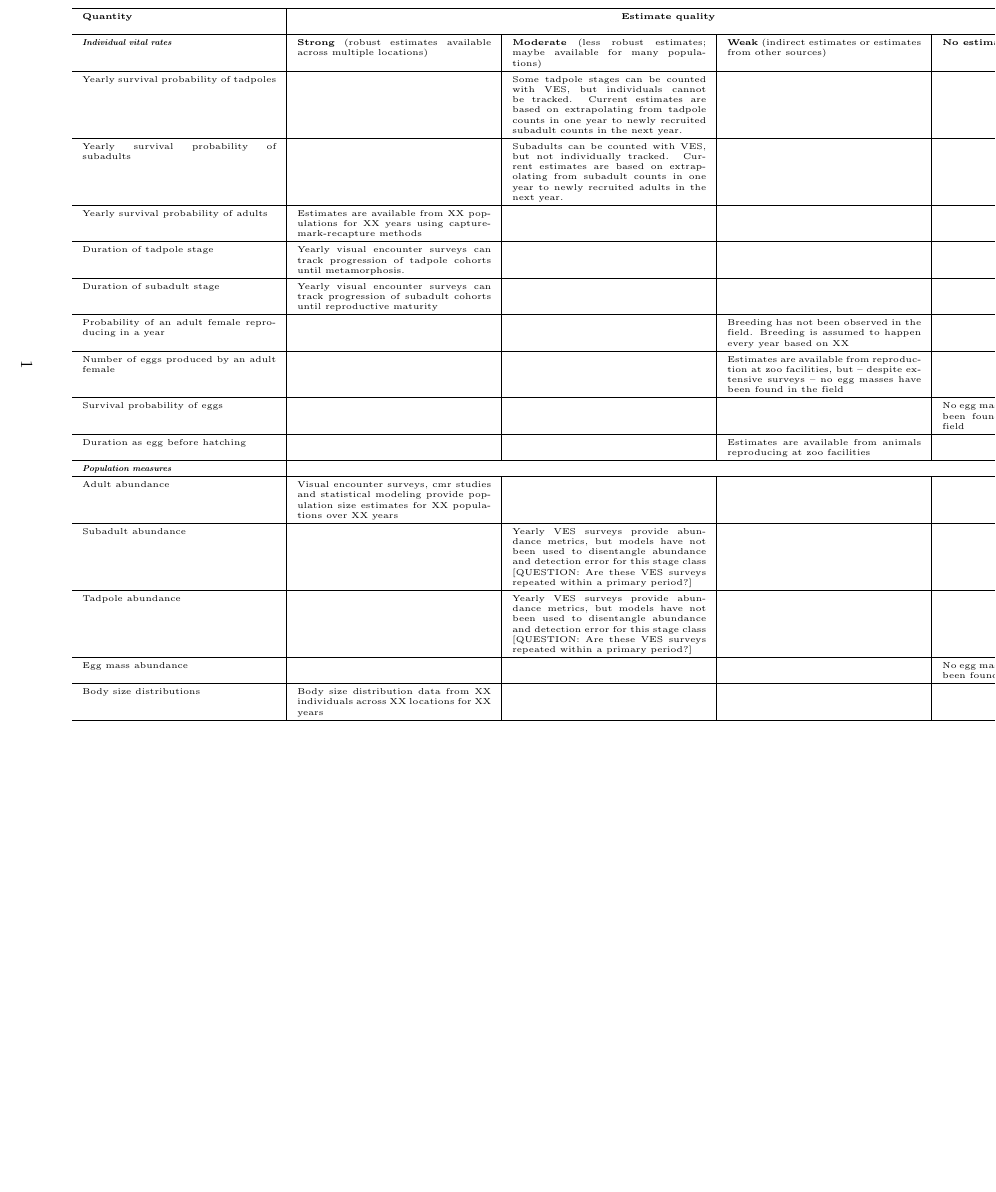
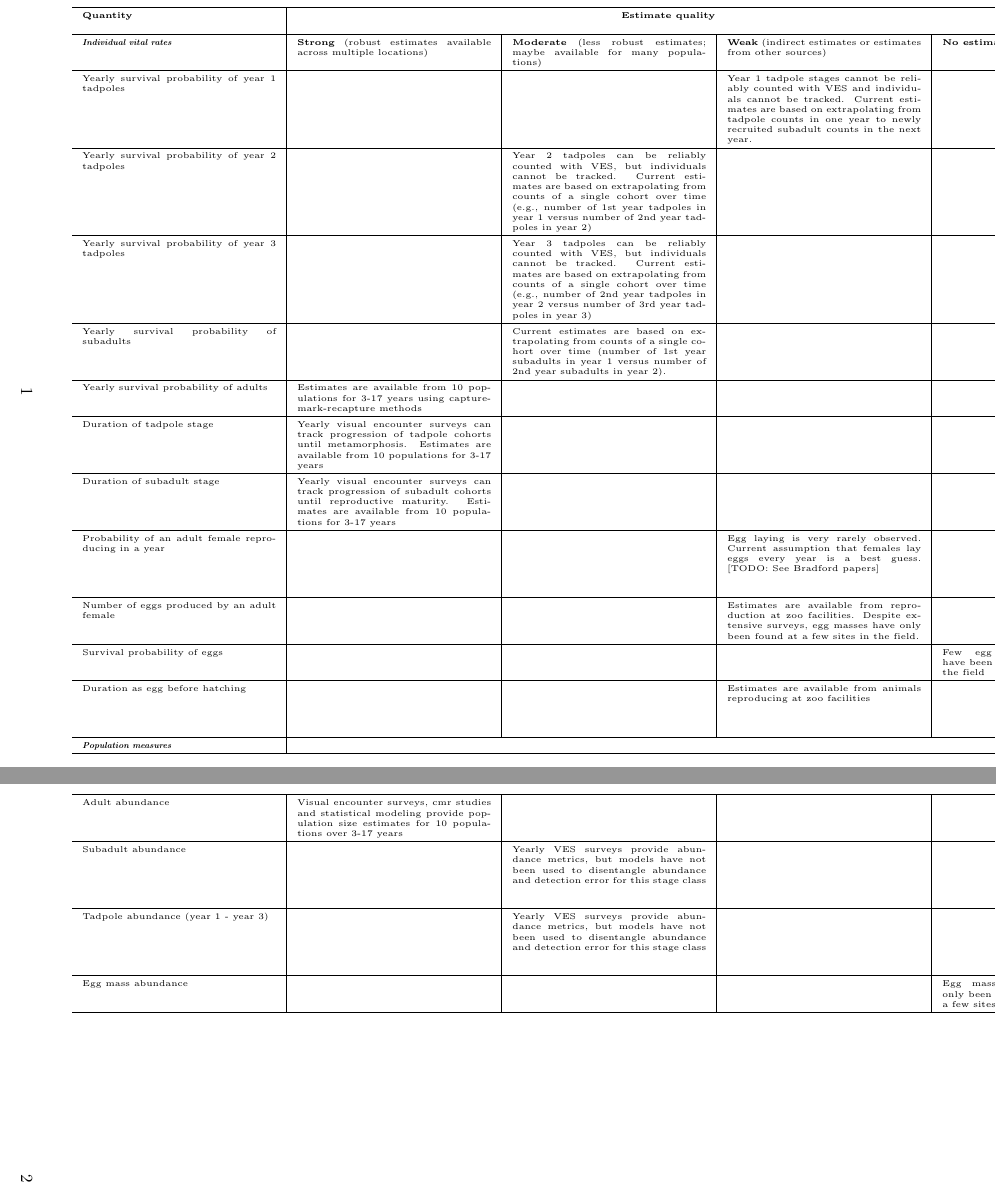
Before and after one commit to SNARL1/mylfrog_conceptual_model, a LaTeX document (parameter_table.tex): part of the page before the commit and two parts of pages 1 and 2 of 2 after it, the two joined at a grey line, cut so that both start at the same text, the shorter picture padded with empty space. Compiled offline with pdfLaTeX.

Commit message:
Update table based on Roland's comments

```diff
--- a/parameter_table.tex
+++ b/parameter_table.tex
@@ -16,6 +16,7 @@
 \makesavenoteenv{tabular}
 \makesavenoteenv{table}
 \usepackage{pdflscape}
+\usepackage{longtable}
 % \renewcommand{\theequation}{{S}\arabic{equation}}
 
 \makeatletter
@@ -43,42 +44,41 @@
 
 \begin{landscape}
 \def\arraystretch{1.5}
-\begin{table}
-
 \centering
 \tiny
-\begin{tabular}{p{4 cm} | p{4 cm} | p{4 cm} | p{4 cm} | p{2 cm} | p{3 cm}}
+\begin{longtable}{p{4 cm} | p{4 cm} | p{4 cm} | p{4 cm} | p{2 cm} | p{3 cm}}
 \hline
 \textbf{Quantity} & \multicolumn{4}{c |}{\textbf{Estimate quality}} & \textbf{Opportunities for improvement} \\
 \hline
 \textbf{\textit{Individual vital rates}} & \textbf{Strong} (robust estimates available across multiple locations) & \textbf{Moderate} (less robust estimates; maybe available for many populations) & \textbf{Weak} (indirect estimates or estimates from other sources) & \textbf{No estimate} \\
 \hline
-Yearly survival probability of tadpoles & & Some tadpole stages can be counted with VES, but individuals cannot be tracked. Current estimates are based on extrapolating from tadpole counts in one year to newly recruited subadult counts in the next year. & &  \\
+
+
+Yearly survival probability of year 1 tadpoles & & & Year 1 tadpole stages cannot be reliably counted with VES and individuals cannot be tracked. Current estimates are based on extrapolating from tadpole counts in one year to newly recruited subadult counts in the next year.  &  \\
 
 \hline
 
-Yearly survival probability of subadults & & Subadults can be counted with VES, but not individually tracked. Current estimates are based on extrapolating from subadult counts in one year to newly recruited adults in the next year. & & \\
+Yearly survival probability of year 2 tadpoles & & Year 2 tadpoles can be reliably counted with VES, but individuals cannot be tracked. Current estimates are based on extrapolating from counts of a single cohort over time (e.g., number of 1st year tadpoles in year 1 versus number of 2nd year tadpoles in year 2) & &  \\
 
 \hline
 
-Yearly survival probability of adults & Estimates are available from XX populations for XX years using capture-mark-recapture methods & & & & \\
+Yearly survival probability of year 3 tadpoles & & Year 3 tadpoles can be reliably counted with VES, but individuals cannot be tracked. Current estimates are based on extrapolating from counts of a single cohort over time (e.g., number of 2nd year tadpoles in year 2 versus number of 3rd year tadpoles in year 3)  & &  \\
 
 \hline
 
-Duration of tadpole stage & Yearly visual encounter surveys can track progression of tadpole cohorts until metamorphosis. & & & \\
+Yearly survival probability of subadults & & Current estimates are based on extrapolating from counts of a single cohort over time (number of 1st year subadults in year 1 versus number of 2nd year subadults in year 2). & & \\
 
 \hline
 
-Duration of subadult stage & Yearly visual encounter surveys can track progression of subadult cohorts until reproductive maturity & & & \\
+Yearly survival probability of adults & Estimates are available from 10 populations for 3-17 years using capture-mark-recapture methods & & & & \\
 
 \hline
 
-Probability of an adult female reproducing in a year & & & Breeding has not been observed in the field. Breeding is assumed to happen every year based on XX & & No feasible options [Just an example, maybe there are feasible options] \\
+Duration of tadpole stage & Yearly visual encounter surveys can track progression of tadpole cohorts until metamorphosis. Estimates are available from 10 populations for 3-17 years & & & \\
 
 \hline
 
-Number of eggs produced by an adult female & & & Estimates are available from reproduction at zoo facilities, but -- despite extensive surveys -- no egg masses have been found in the field & & No feasible options \\
+Duration of subadult stage & Yearly visual encounter surveys can track progression of subadult cohorts until reproductive maturity. Estimates are available from 10 populations for 3-17 years & & & \\
 
 \hline
 
-Survival probability of eggs & & & & No egg masses have been found in the field & No feasible options in the field \\
@@ -91,3 +100,4 @@ Duration as egg before hatching & & & Estimates are available from animals repro
 \textbf{\textit{Population measures}} \\
 \hline
 
+Adult abundance & Visual encounter surveys, cmr studies and statistical modeling provide population size estimates for 10 populations over 3-17 years & & &  \\
@@ -95,7 +104,7 @@ Adult abundance & Visual encounter surveys, cmr studies and statistical modeling
 
 \hline
 
-Subadult abundance & & Yearly VES surveys provide abundance metrics, but models have not been used to disentangle abundance and detection error for this stage class [QUESTION: Are these VES surveys repeated within a primary period?] & & & Integrated population models and N-mixture modeling could disentangle detection error and subadult abundance to get estimates of true subadult abundance \\
+Subadult abundance & & Yearly VES surveys provide abundance metrics, but models have not been used to disentangle abundance and detection error for this stage class  & & & Integrated population models and N-mixture modeling could disentangle detection error and subadult abundance to get estimates of true subadult abundance \\
 
 \hline
 
@@ -107,3 +116,4 @@ Egg mass abundance & & & & No egg masses have been found \\
 
 \hline
 
+\end{longtable}
@@ -111,8 +120,5 @@ Body size distributions & Body size distribution data from XX individuals across
 
-\hline
-\end{tabular}
-
-\end{table}
+% \end{table}
 
 \end{landscape}
 
```
Also changed, not shown: parameter_table.pdf, parameter_table_RKedits.pdf, parameter_table.tex (17 more changed lines).
